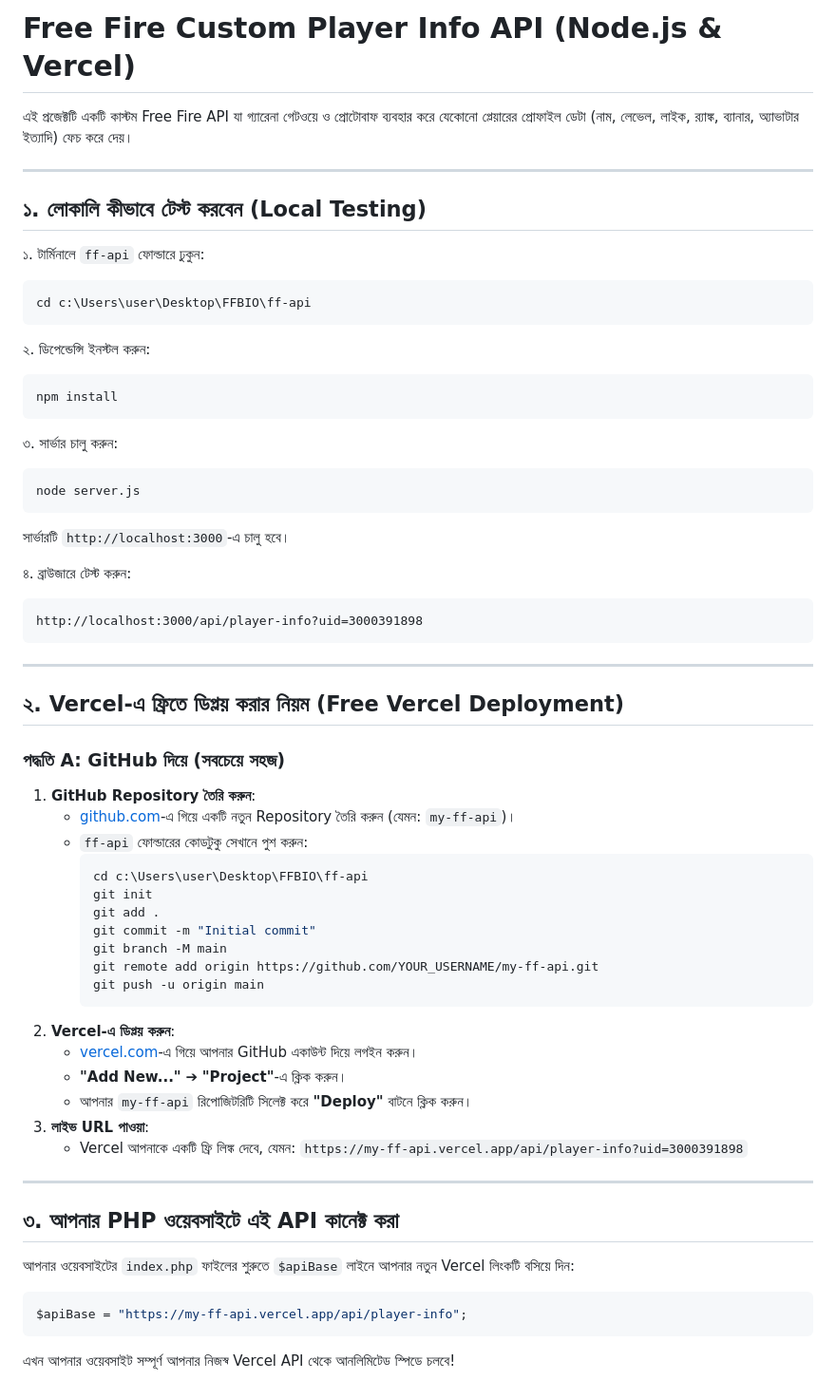
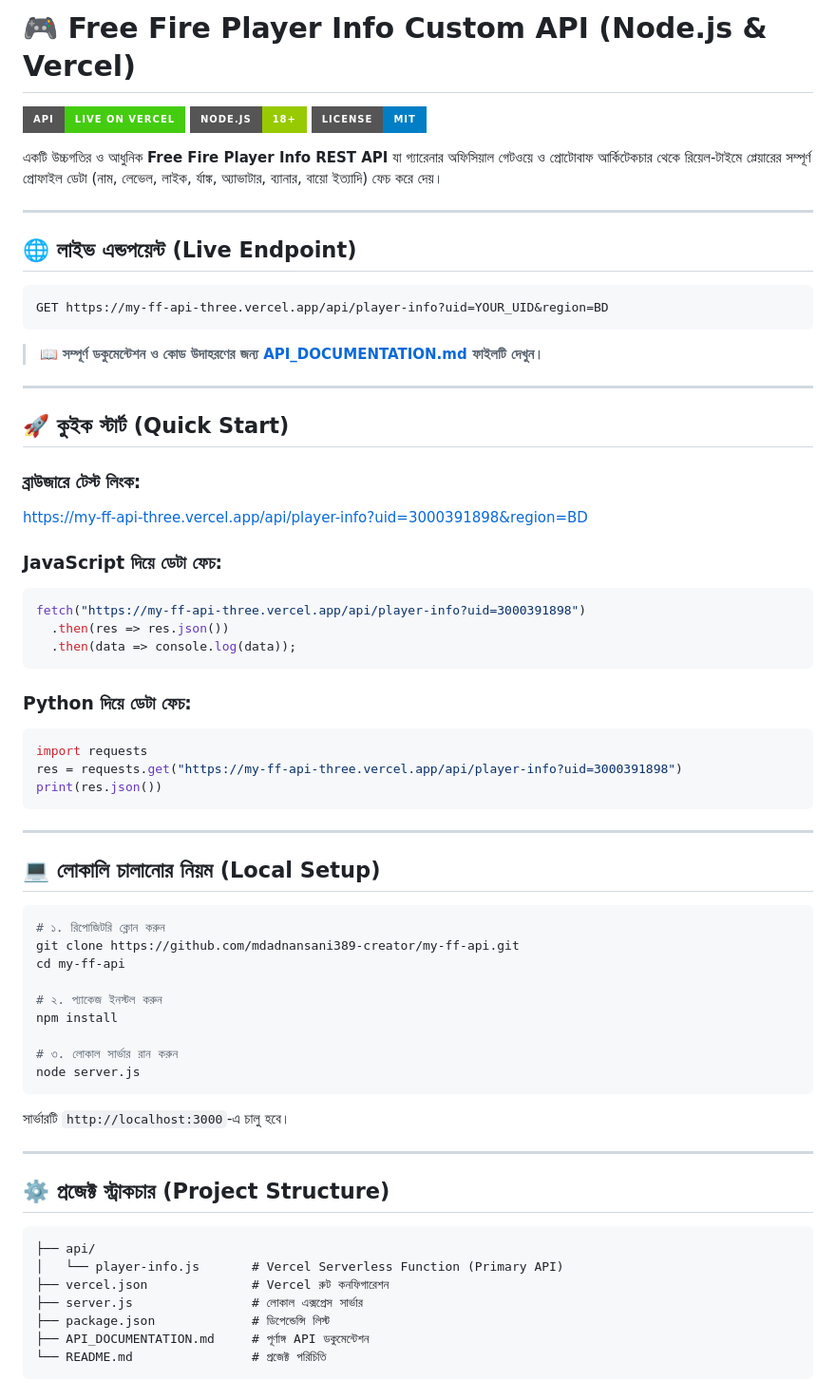
Before and after one commit to mdadnansani389-creator/my-ff-api, a Markdown page: README.md, the part around the change. Shown at 95% size. GitHub-like rendering; badges without logos.

Commit message:
Add full API documentation and updated README

````diff
--- a/README.md
+++ b/README.md
@@ -1,64 +1,68 @@
-# Free Fire Custom Player Info API (Node.js & Vercel)
+# 🎮 Free Fire Player Info Custom API (Node.js & Vercel)
 
-এই প্রজেক্টটি একটি কাস্টম Free Fire API যা গ্যারেনা গেটওয়ে ও প্রোটোবাফ ব্যবহার করে যেকোনো প্লেয়ারের প্রোফাইল ডেটা (নাম, লেভেল, লাইক, র‍্যাঙ্ক, ব্যানার, অ্যাভাটার ইত্যাদি) ফেচ করে দেয়।
+[![Live API](https://img.shields.io/badge/API-Live%20on%20Vercel-success?style=for-the-badge&logo=vercel)](https://my-ff-api-three.vercel.app/api/player-info?uid=3000391898)
+[![Node.js](https://img.shields.io/badge/Node.js-18%2B-green?style=for-the-badge&logo=node.js)](https://nodejs.org/)
+[![License](https://img.shields.io/badge/License-MIT-blue?style=for-the-badge)](LICENSE)
+
+একটি উচ্চগতির ও আধুনিক **Free Fire Player Info REST API** যা গ্যারেনার অফিসিয়াল গেটওয়ে ও প্রোটোবাফ আর্কিটেকচার থেকে রিয়েল-টাইমে প্লেয়ারের সম্পূর্ণ প্রোফাইল ডেটা (নাম, লেভেল, লাইক, র্যাঙ্ক, অ্যাভাটার, ব্যানার, বায়ো ইত্যাদি) ফেচ করে দেয়।
 
 ---
 
-## ১. লোকালি কীভাবে টেস্ট করবেন (Local Testing)
+## 🌐 লাইভ এন্ডপয়েন্ট (Live Endpoint)
 
-১. টার্মিনালে `ff-api` ফোল্ডারে ঢুকুন:
-```bash
-cd c:\Users\user\Desktop\FFBIO\ff-api
+```http
+GET https://my-ff-api-three.vercel.app/api/player-info?uid=YOUR_UID&region=BD
 ```
 
-২. ডিপেন্ডেন্সি ইনস্টল করুন:
-```bash
-npm install
+> 📖 **সম্পূর্ণ ডকুমেন্টেশন ও কোড উদাহরণের জন্য [API_DOCUMENTATION.md](API_DOCUMENTATION.md) ফাইলটি দেখুন।**
+
+---
+
+## 🚀 কুইক স্টার্ট (Quick Start)
+
+### ব্রাউজারে টেস্ট লিংক:
+[https://my-ff-api-three.vercel.app/api/player-info?uid=3000391898&region=BD](https://my-ff-api-three.vercel.app/api/player-info?uid=3000391898&region=BD)
+
+### JavaScript দিয়ে ডেটা ফেচ:
+```javascript
+fetch("https://my-ff-api-three.vercel.app/api/player-info?uid=3000391898")
+  .then(res => res.json())
+  .then(data => console.log(data));
 ```
 
-৩. সার্ভার চালু করুন:
+### Python দিয়ে ডেটা ফেচ:
+```python
+import requests
+res = requests.get("https://my-ff-api-three.vercel.app/api/player-info?uid=3000391898")
+print(res.json())
+```
+
+---
+
+## 💻 লোকালি চালানোর নিয়ম (Local Setup)
+
 ```bash
+# ১. রিপোজিটরি ক্লোন করুন
+git clone https://github.com/mdadnansani389-creator/my-ff-api.git
+cd my-ff-api
+
+# ২. প্যাকেজ ইনস্টল করুন
+npm install
+
+# ৩. লোকাল সার্ভার রান করুন
 node server.js
 ```
 সার্ভারটি `http://localhost:3000`-এ চালু হবে।
 
-৪. ব্রাউজারে টেস্ট করুন:
-```
-http://localhost:3000/api/player-info?uid=3000391898
-```
-
 ---
 
-## ২. Vercel-এ ফ্রিতে ডিপ্লয় করার নিয়ম (Free Vercel Deployment)
-
-### পদ্ধতি A: GitHub দিয়ে (সবচেয়ে সহজ)
-1. **GitHub Repository তৈরি করুন**:
-   - [github.com](https://github.com)-এ গিয়ে একটি নতুন Repository তৈরি করুন (যেমন: `my-ff-api`)।
-   - `ff-api` ফোল্ডারের কোডটুকু সেখানে পুশ করুন:
-     ```bash
-     cd c:\Users\user\Desktop\FFBIO\ff-api
-     git init
-     git add .
-     git commit -m "Initial commit"
-     git branch -M main
-     git remote add origin https://github.com/YOUR_USERNAME/my-ff-api.git
-     git push -u origin main
-     ```
-2. **Vercel-এ ডিপ্লয় করুন**:
-   - [vercel.com](https://vercel.com)-এ গিয়ে আপনার GitHub একাউন্ট দিয়ে লগইন করুন।
-   - **"Add New..."** ➔ **"Project"**-এ ক্লিক করুন।
-   - আপনার `my-ff-api` রিপোজিটরিটি সিলেক্ট করে **"Deploy"** বাটনে ক্লিক করুন।
-3. **লাইভ URL পাওয়া**:
-   - Vercel আপনাকে একটি ফ্রি লিঙ্ক দেবে, যেমন:
-     `https://my-ff-api.vercel.app/api/player-info?uid=3000391898`
-
----
-
-## ৩. আপনার PHP ওয়েবসাইটে এই API কানেক্ট করা
-
-আপনার ওয়েবসাইটের `index.php` ফাইলের শুরুতে `$apiBase` লাইনে আপনার নতুন Vercel লিংকটি বসিয়ে দিন:
-
-```php
-$apiBase = "https://my-ff-api.vercel.app/api/player-info";
+## ⚙️ প্রজেক্ট স্ট্রাকচার (Project Structure)
 ```
-এখন আপনার ওয়েবসাইট সম্পূর্ণ আপনার নিজস্ব Vercel API থেকে আনলিমিটেড স্পিডে চলবে!
+├── api/
+│   └── player-info.js       # Vercel Serverless Function (Primary API)
+├── vercel.json              # Vercel রুট কনফিগারেশন
+├── server.js                # লোকাল এক্সপ্রেস সার্ভার
+├── package.json             # ডিপেন্ডেন্সি লিস্ট
+├── API_DOCUMENTATION.md     # পূর্ণাঙ্গ API ডকুমেন্টেশন
+└── README.md                # প্রজেক্ট পরিচিতি
+```
````
Also changed, not shown: API_DOCUMENTATION.md (added, +246 -0 lines).
